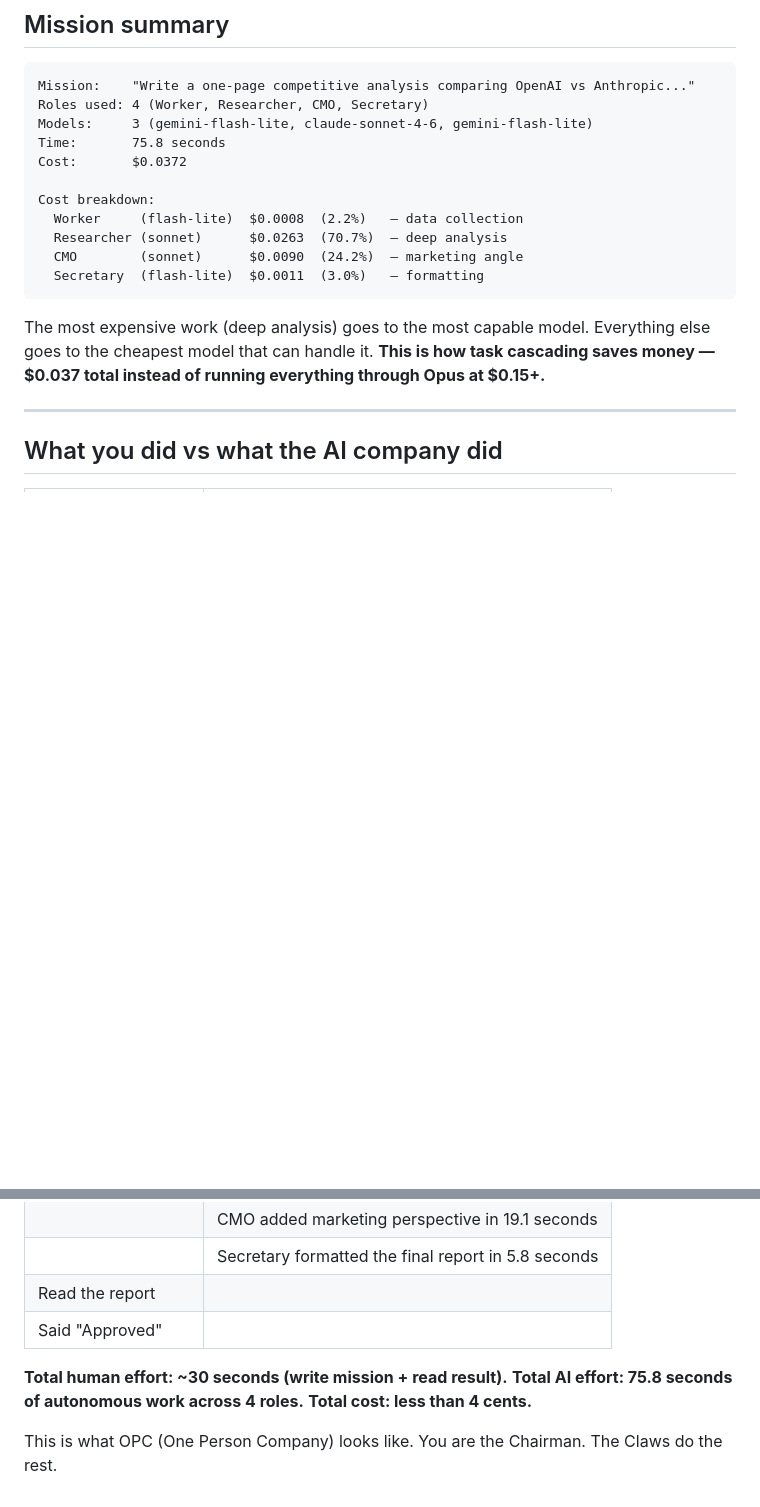
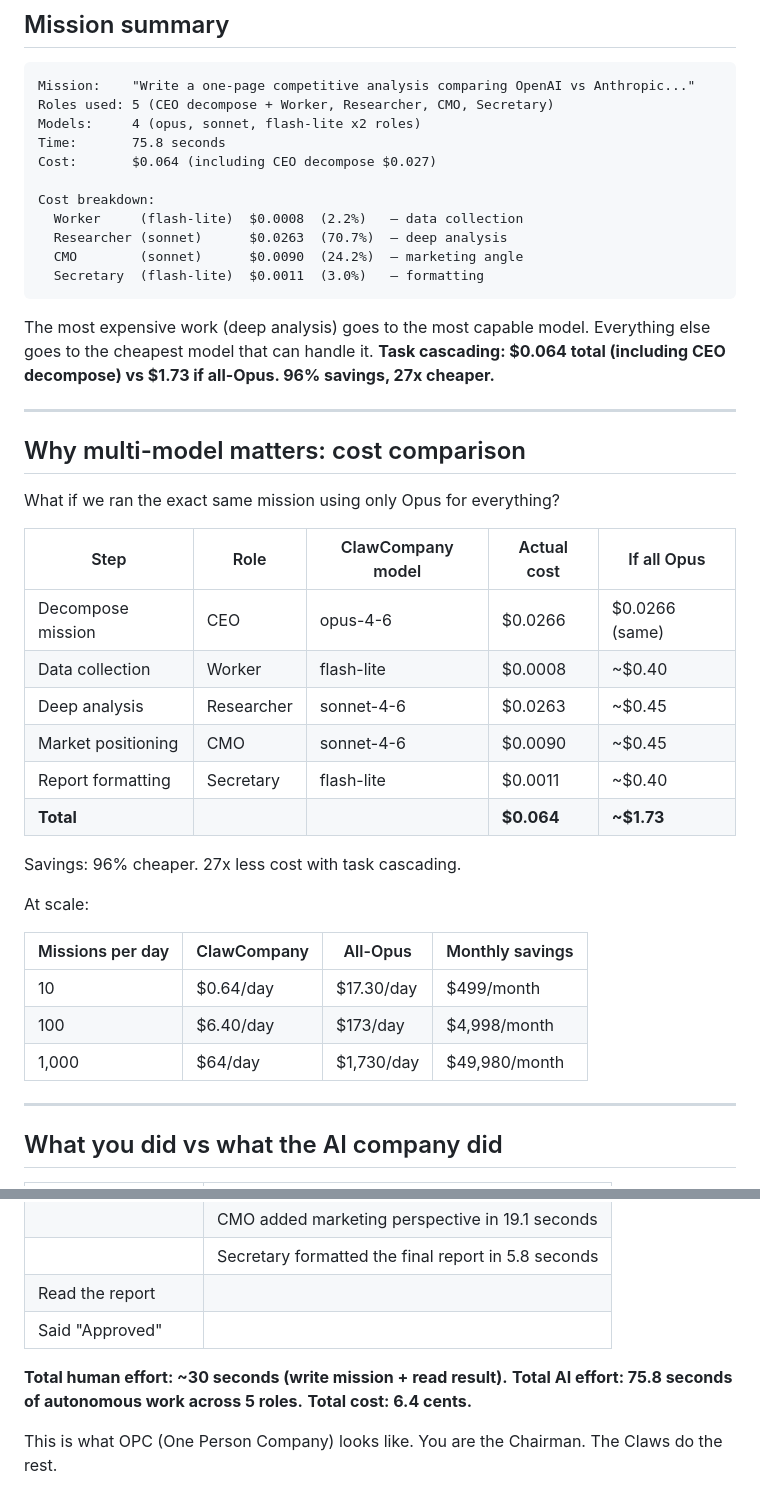
Before and after one commit to Claw-Company/clawcompany, a Markdown page: doc/EXAMPLE-MISSION.md, 2 parts joined by grey strips. Rendered like a GitHub page; blank space fills up the shorter version.

Commit message:
docs: full cost comparison — $0.064 vs $1.73, 96% savings, 27x cheaper
- Added CEO decompose cost ($0.027) to total
- Full comparison table: multi-model vs all-Opus per work stream
- Scale projections: 1000 missions/day saves $49,980/month
- Updated mission summary: 5 roles, 4 models, $0.064 total

````diff
--- a/doc/EXAMPLE-MISSION.md
+++ b/doc/EXAMPLE-MISSION.md
@@ -124,10 +124,10 @@ The complete result is returned to you (the Chairman). You review it and decide:
 
 ```
 Mission:    "Write a one-page competitive analysis comparing OpenAI vs Anthropic..."
-Roles used: 4 (Worker, Researcher, CMO, Secretary)
-Models:     3 (gemini-flash-lite, claude-sonnet-4-6, gemini-flash-lite)
+Roles used: 5 (CEO decompose + Worker, Researcher, CMO, Secretary)
+Models:     4 (opus, sonnet, flash-lite x2 roles)
 Time:       75.8 seconds
-Cost:       $0.0372
+Cost:       $0.064 (including CEO decompose $0.027)
 
 Cost breakdown:
   Worker     (flash-lite)  $0.0008  (2.2%)   — data collection
@@ -136,7 +136,32 @@ Cost breakdown:
   Secretary  (flash-lite)  $0.0011  (3.0%)   — formatting
 ```
 
-The most expensive work (deep analysis) goes to the most capable model. Everything else goes to the cheapest model that can handle it. **This is how task cascading saves money — $0.037 total instead of running everything through Opus at $0.15+.**
+The most expensive work (deep analysis) goes to the most capable model. Everything else goes to the cheapest model that can handle it. **Task cascading: $0.064 total (including CEO decompose) vs $1.73 if all-Opus. 96% savings, 27x cheaper.**
+
+---
+
+## Why multi-model matters: cost comparison
+
+What if we ran the exact same mission using only Opus for everything?
+
+| Step | Role | ClawCompany model | Actual cost | If all Opus |
+|---|---|---|---|---|
+| Decompose mission | CEO | opus-4-6 | $0.0266 | $0.0266 (same) |
+| Data collection | Worker | flash-lite | $0.0008 | ~$0.40 |
+| Deep analysis | Researcher | sonnet-4-6 | $0.0263 | ~$0.45 |
+| Market positioning | CMO | sonnet-4-6 | $0.0090 | ~$0.45 |
+| Report formatting | Secretary | flash-lite | $0.0011 | ~$0.40 |
+| **Total** | | | **$0.064** | **~$1.73** |
+
+Savings: 96% cheaper. 27x less cost with task cascading.
+
+At scale:
+
+| Missions per day | ClawCompany | All-Opus | Monthly savings |
+|---|---|---|---|
+| 10 | $0.64/day | $17.30/day | $499/month |
+| 100 | $6.40/day | $173/day | $4,998/month |
+| 1,000 | $64/day | $1,730/day | $49,980/month |
 
 ---
 
@@ -153,7 +178,7 @@ The most expensive work (deep analysis) goes to the most capable model. Everythi
 | Said "Approved" | |
 
 **Total human effort: ~30 seconds (write mission + read result).**
-**Total AI effort: 75.8 seconds of autonomous work across 4 roles.**
-**Total cost: less than 4 cents.**
+**Total AI effort: 75.8 seconds of autonomous work across 5 roles.**
+**Total cost: 6.4 cents.**
 
 This is what OPC (One Person Company) looks like. You are the Chairman. The Claws do the rest.
````
